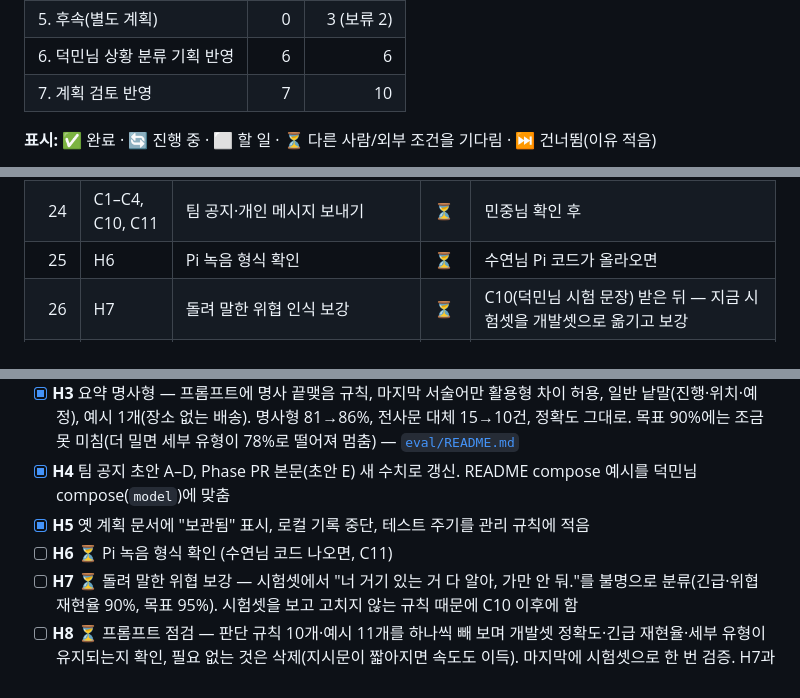
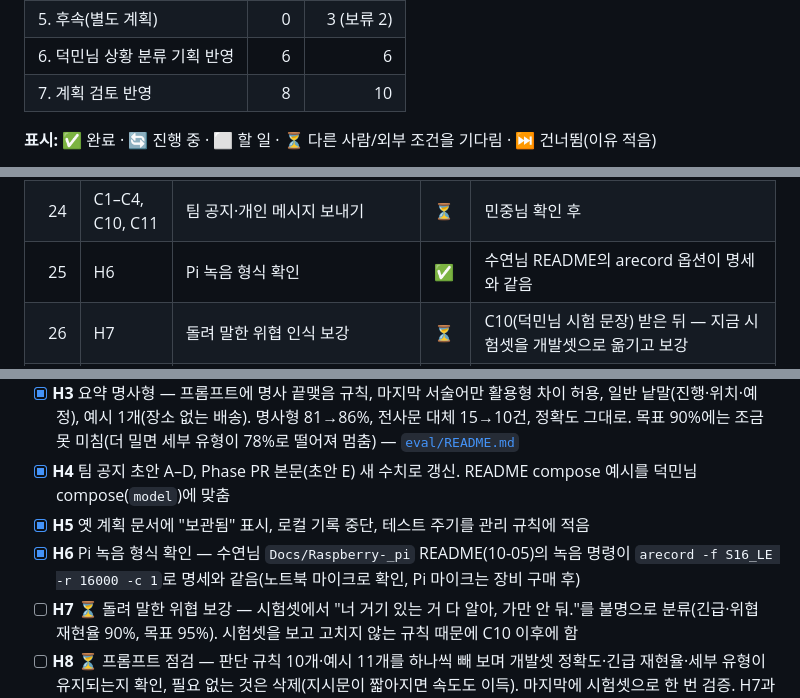
Before and after one commit to centreject/DataCat, a Markdown page: model-service/PROGRESS.md, 3 parts joined by grey strips. Rendered like a GitHub page.

Commit message:
docs(progress): H6 done (Pi recording command matches the spec)
Co-Authored-By: Claude Opus 5.5 <noreply@anthropic.com>

```diff
--- a/model-service/PROGRESS.md
+++ b/model-service/PROGRESS.md
@@ -15,7 +15,7 @@
 | 4. 미뤄 둔 사소한 문제 | 12 | 12 |
 | 5. 후속(별도 계획) | 0 | 3 (보류 2) |
 | 6. 덕민님 상황 분류 기획 반영 | 6 | 6 |
-| 7. 계획 검토 반영 | 7 | 10 |
+| 7. 계획 검토 반영 | 8 | 10 |
 
 **표시:** ✅ 완료 · 🔄 진행 중 · ⬜ 할 일 · ⏳ 다른 사람/외부 조건을 기다림 · ⏭️ 건너뜀(이유 적음)
 
@@ -59,7 +59,7 @@
 | 22 | H4 | 팀 공지 초안(공통 1 + 개인 3) + Phase PR 본문 갱신 | ✅ | 보내기는 C1·C2·C4·C10·C11 |
 | 23 | H5 | 문서 정리: 계획 문서 보관, 로컬 기록 중단 | ✅ | |
 | 24 | C1–C4, C10, C11 | 팀 공지·개인 메시지 보내기 | ⏳ | 민중님 확인 후 |
-| 25 | H6 | Pi 녹음 형식 확인 | ⏳ | 수연님 Pi 코드가 올라오면 |
+| 25 | H6 | Pi 녹음 형식 확인 | ✅ | 수연님 README의 arecord 옵션이 명세와 같음 |
 | 26 | H7 | 돌려 말한 위협 인식 보강 | ⏳ | C10(덕민님 시험 문장) 받은 뒤 — 지금 시험셋을 개발셋으로 옮기고 보강 |
 | 26a | H8 | 프롬프트 점검(불필요한 규칙·예시 빼기) | ⏳ | H7과 묶어서 GPU 측정 한 번으로 |
 
@@ -153,7 +153,7 @@
 - [x] **H3** 요약 명사형 — 프롬프트에 명사 끝맺음 규칙, 마지막 서술어만 활용형 차이 허용, 일반 낱말(진행·위치·예정), 예시 1개(장소 없는 배송). 명사형 81→86%, 전사문 대체 15→10건, 정확도 그대로. 목표 90%에는 조금 못 미침(더 밀면 세부 유형이 78%로 떨어져 멈춤) — [`eval/README.md`](eval/README.md)
 - [x] **H4** 팀 공지 초안 A–D, Phase PR 본문(초안 E) 새 수치로 갱신. README compose 예시를 덕민님 compose(`model`)에 맞춤
 - [x] **H5** 옛 계획 문서에 "보관됨" 표시, 로컬 기록 중단, 테스트 주기를 관리 규칙에 적음
-- [ ] **H6** ⏳ Pi 녹음 형식 확인 (수연님 코드 나오면, C11)
+- [x] **H6** Pi 녹음 형식 확인 — 수연님 `Docs/Raspberry-_pi` README(10-05)의 녹음 명령이 `arecord -f S16_LE -r 16000 -c 1`로 명세와 같음(노트북 마이크로 확인, Pi 마이크는 장비 구매 후)
 - [ ] **H7** ⏳ 돌려 말한 위협 보강 — 시험셋에서 "너 거기 있는 거 다 알아, 가만 안 둬."를 불명으로 분류(긴급·위협 재현율 90%, 목표 95%). 시험셋을 보고 고치지 않는 규칙 때문에 C10 이후에 함
 - [ ] **H8** ⏳ 프롬프트 점검 — 판단 규칙 10개·예시 11개를 하나씩 빼 보며 개발셋 정확도·긴급 재현율·세부 유형이 유지되는지 확인, 필요 없는 것은 삭제(지시문이 짧아지면 속도도 이득). 마지막에 시험셋으로 한 번 검증. H7과 같은 시점에(GPU 측정 한 번). 근거: Claude 블로그 "Reducing cost and improving performance"의 프롬프트 점검 — 우리 프롬프트 캐시와 개발/시험 분리는 이미 글의 권장대로
 
```
